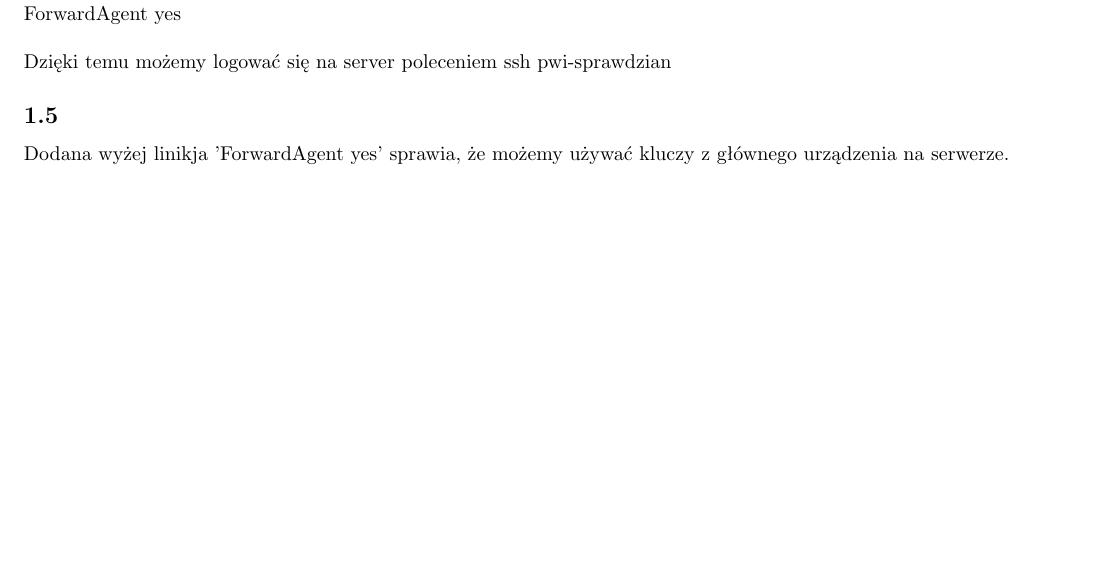
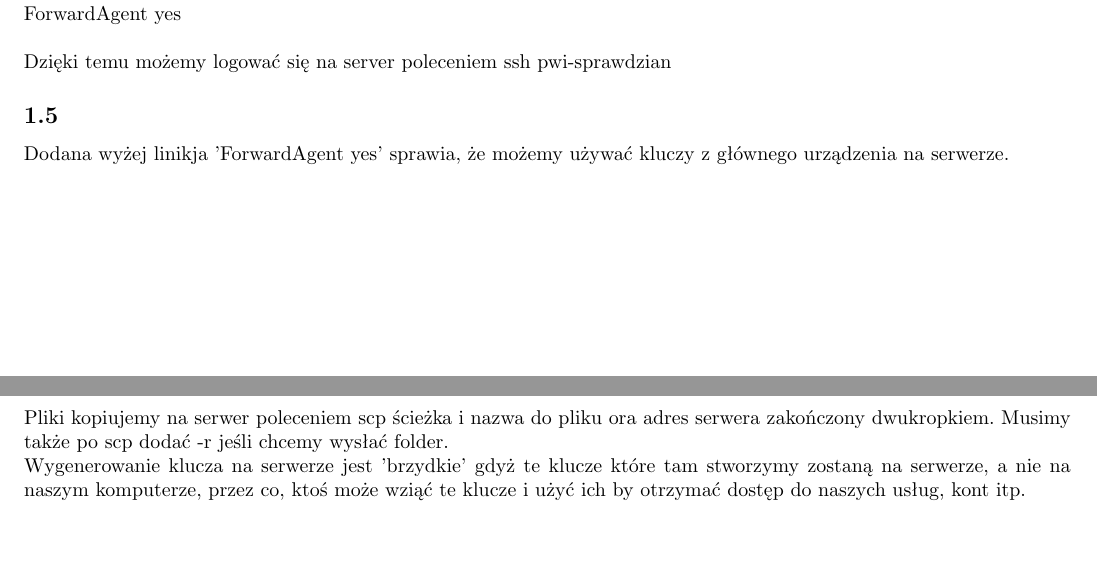
Before and after one commit to Durchbruchswagen/PWI-sprawdzian-m323941, a LaTeX document (sprawozdanie.tex): part of the page before the commit and two parts of pages 1 and 2 of 2 after it, the two joined at a grey line, cut so that both start at the same text, the shorter picture padded with empty space. Compiled offline with pdfLaTeX.

Commit message:
drugi commit

```diff
--- a/sprawozdanie.tex
+++ b/sprawozdanie.tex
@@ -77,4 +77,9 @@ Dzięki temu możemy logować się na server poleceniem
 ssh pwi-sprawdzian
 \subsection{}
 Dodana wyżej linikja 'ForwardAgent yes' sprawia, że możemy używać kluczy z głównego urządzenia na serwerze.
+\newpage
+\section{}
+\subsection{}
+Pliki kopiujemy na serwer poleceniem scp ścieżka i nazwa do pliku ora adres serwera zakończony dwukropkiem. Musimy także po scp dodać -r jeśli chcemy wysłać folder.\\
+Wygenerowanie klucza na serwerze jest 'brzydkie' gdyż te klucze które tam stworzymy zostaną na serwerze, a nie na naszym komputerze, przez co, ktoś może wziąć te klucze i użyć ich by otrzymać dostęp do naszych usług, kont itp.
 \end{document}
```
Also changed, not shown: sprawozdanie.pdf (added).
